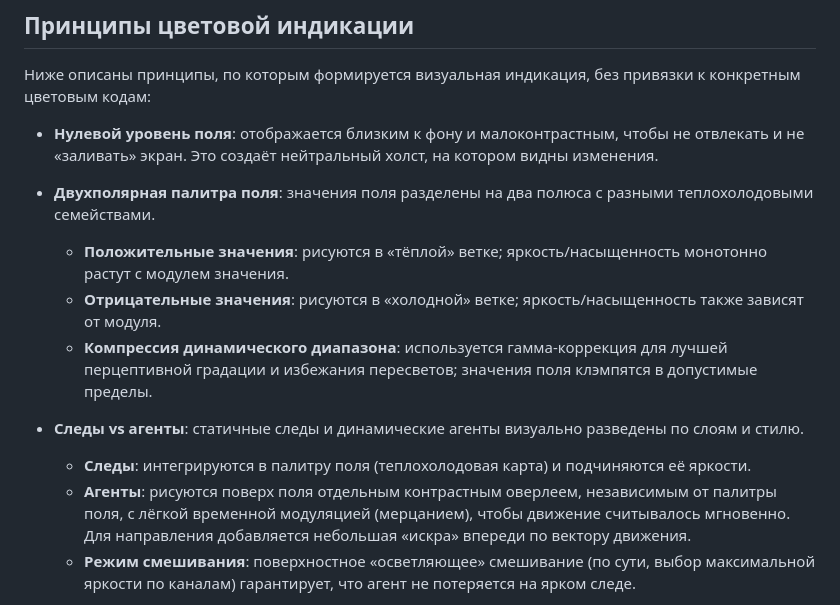
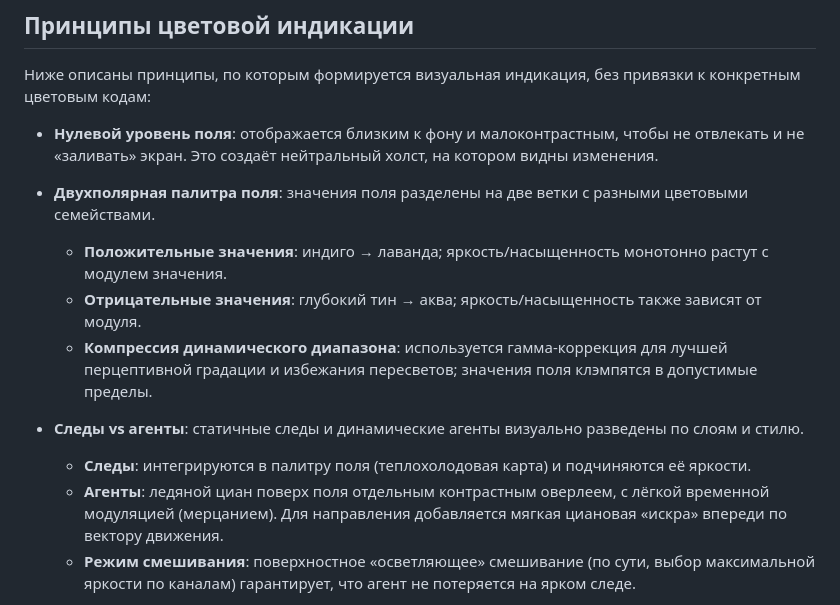
Before and after one commit to Deirel/slimes, a Markdown page: README.md, the part around the change. GitHub-like rendering.

Commit message:
Docs: update palette description to indigo/lavender + cyan agents
README now reflects the current enigmatic palette and mixing/contrast approach.

```diff
--- a/README.md
+++ b/README.md
@@ -37,14 +37,14 @@
 
 - **Нулевой уровень поля**: отображается близким к фону и малоконтрастным, чтобы не отвлекать и не «заливать» экран. Это создаёт нейтральный холст, на котором видны изменения.
 
-- **Двухполярная палитра поля**: значения поля разделены на два полюса с разными теплохолодовыми семействами.
-  - **Положительные значения**: рисуются в «тёплой» ветке; яркость/насыщенность монотонно растут с модулем значения.
-  - **Отрицательные значения**: рисуются в «холодной» ветке; яркость/насыщенность также зависят от модуля.
+- **Двухполярная палитра поля**: значения поля разделены на две ветки с разными цветовыми семействами.
+  - **Положительные значения**: индиго → лаванда; яркость/насыщенность монотонно растут с модулем значения.
+  - **Отрицательные значения**: глубокий тин → аква; яркость/насыщенность также зависят от модуля.
   - **Компрессия динамического диапазона**: используется гамма‑коррекция для лучшей перцептивной градации и избежания пересветов; значения поля клэмпятся в допустимые пределы.
 
 - **Следы vs агенты**: статичные следы и динамические агенты визуально разведены по слоям и стилю.
   - **Следы**: интегрируются в палитру поля (теплохолодовая карта) и подчиняются её яркости.
-  - **Агенты**: рисуются поверх поля отдельным контрастным оверлеем, независимым от палитры поля, с лёгкой временной модуляцией (мерцанием), чтобы движение считывалось мгновенно. Для направления добавляется небольшая «искра» впереди по вектору движения.
+  - **Агенты**: ледяной циан поверх поля отдельным контрастным оверлеем, с лёгкой временной модуляцией (мерцанием). Для направления добавляется мягкая циановая «искра» впереди по вектору движения.
   - **Режим смешивания**: поверхностное «осветляющее» смешивание (по сути, выбор максимальной яркости по каналам) гарантирует, что агент не потеряется на ярком следе.
 
 - **Стены/препятствия**: показываются устойчивым нейтральным тоном с низкой насыщенностью. По яркости они отделимы от фона, но не конкурируют с агентами и активными участками поля.
```
